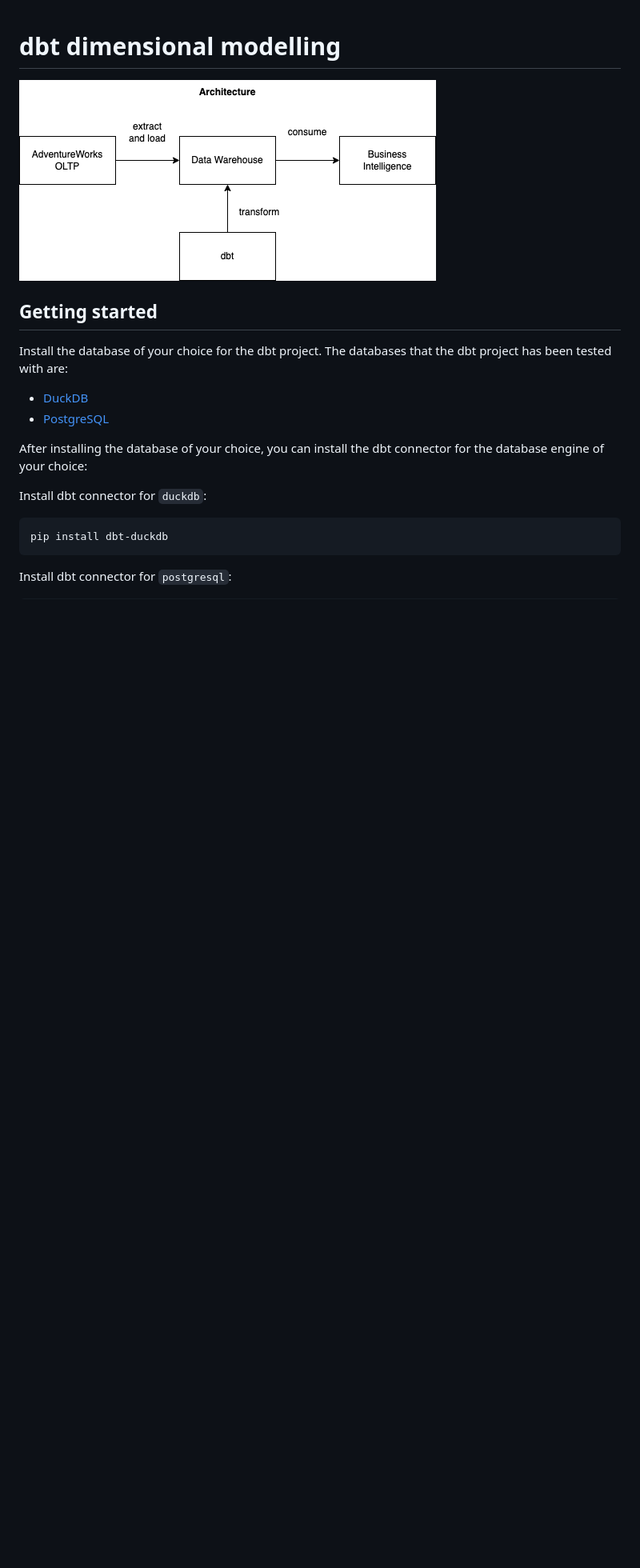
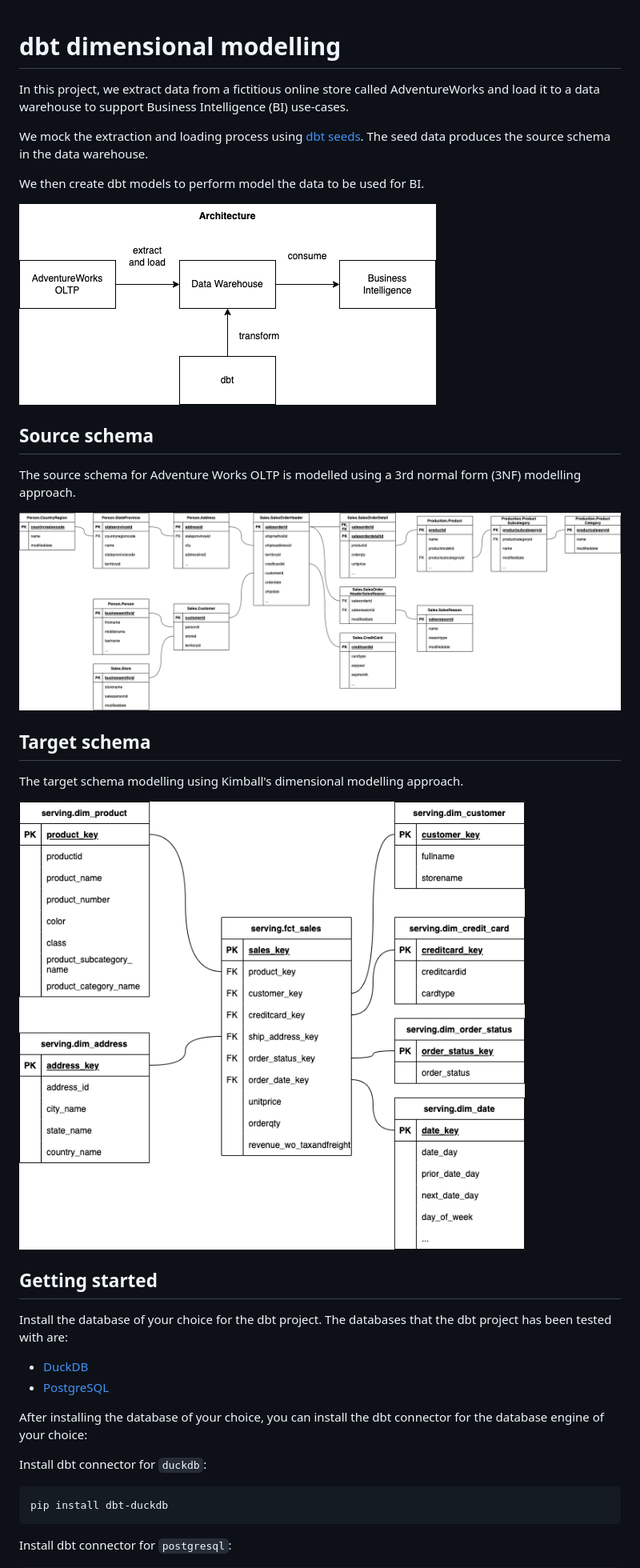
Before and after one commit to Data-Engineer-Camp/dbt-dimensional-modelling, a Markdown page: README.md, the part around one of its changes. Shown at 80% size. Drawn GitHub-style; pictures changed too: docs/target-schema.png (added); blank space fills up the shorter version.

Commit message:
target docs

```diff
--- a/README.md
+++ b/README.md
@@ -1,6 +1,24 @@
 # dbt dimensional modelling
 
+In this project, we extract data from a fictitious online store called AdventureWorks and load it to a data warehouse to support Business Intelligence (BI) use-cases.
+
+We mock the extraction and loading process using [dbt seeds](https://docs.getdbt.com/docs/build/seeds). The seed data produces the source schema in the data warehouse.
+
+We then create dbt models to perform model the data to be used for BI.
+
 ![](docs/architecture.png)
+
+## Source schema
+
+The source schema for Adventure Works OLTP is modelled using a 3rd normal form (3NF) modelling approach.
+
+![](docs/source-schema.png)
+
+## Target schema
+
+The target schema modelling using Kimball's dimensional modelling approach.
+
+![](docs/target-schema.png)
 
 ## Getting started
 
```
Also changed, not shown: other parts of README.md (+0 -6 lines), 3 other files.
